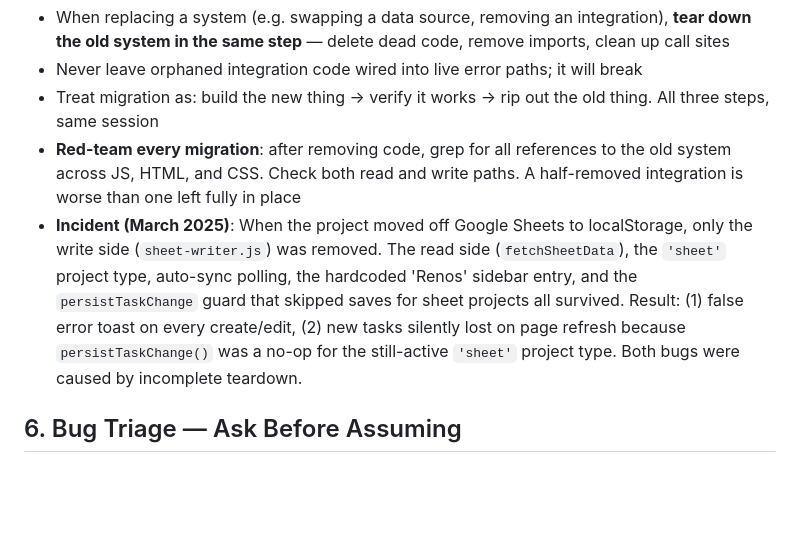
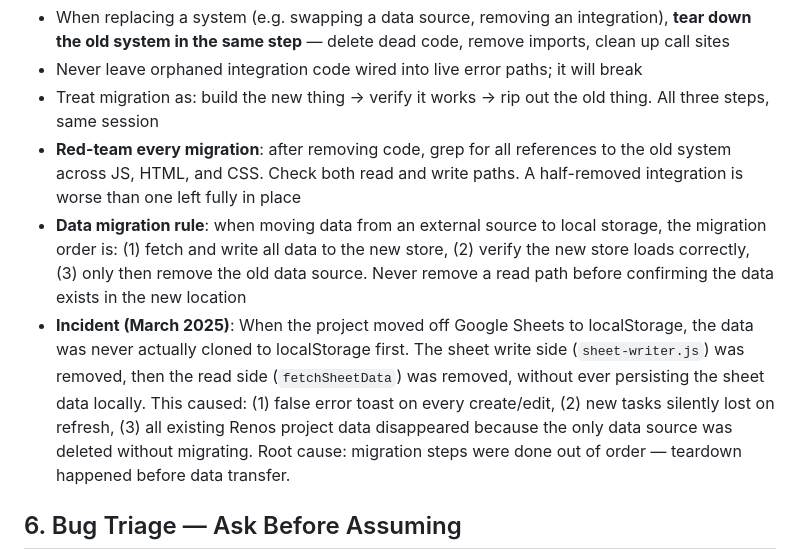
Before and after one commit to dgc-tree/Quick-planner, a Markdown page: CLAUDE.md, the part around the change. Rendered like a GitHub page; blank space fills up the shorter version.

Commit message:
Document data migration failure: teardown before transfer
Updated incident report: the core failure was removing the sheet
read path without first cloning the data to localStorage. Added
explicit data migration ordering rule.

https://claude.ai/code/session_0117FNZ1mxVH9fEA2aD6eRTD

```diff
--- a/CLAUDE.md
+++ b/CLAUDE.md
@@ -48,7 +48,8 @@ When user says "commit and push":
 - Never leave orphaned integration code wired into live error paths; it will break
 - Treat migration as: build the new thing → verify it works → rip out the old thing. All three steps, same session
 - **Red-team every migration**: after removing code, grep for all references to the old system across JS, HTML, and CSS. Check both read and write paths. A half-removed integration is worse than one left fully in place
-- **Incident (March 2025)**: When the project moved off Google Sheets to localStorage, only the write side (`sheet-writer.js`) was removed. The read side (`fetchSheetData`), the `'sheet'` project type, auto-sync polling, the hardcoded 'Renos' sidebar entry, and the `persistTaskChange` guard that skipped saves for sheet projects all survived. Result: (1) false error toast on every create/edit, (2) new tasks silently lost on page refresh because `persistTaskChange()` was a no-op for the still-active `'sheet'` project type. Both bugs were caused by incomplete teardown.
+- **Data migration rule**: when moving data from an external source to local storage, the migration order is: (1) fetch and write all data to the new store, (2) verify the new store loads correctly, (3) only then remove the old data source. Never remove a read path before confirming the data exists in the new location
+- **Incident (March 2025)**: When the project moved off Google Sheets to localStorage, the data was never actually cloned to localStorage first. The sheet write side (`sheet-writer.js`) was removed, then the read side (`fetchSheetData`) was removed, without ever persisting the sheet data locally. This caused: (1) false error toast on every create/edit, (2) new tasks silently lost on refresh, (3) all existing Renos project data disappeared because the only data source was deleted without migrating. Root cause: migration steps were done out of order — teardown happened before data transfer.
 
 ## 6. Bug Triage — Ask Before Assuming
 - When a bug involves an external integration (API, sheet sync, third-party service), **ask the user whether that integration is still in use** before debugging it
```
